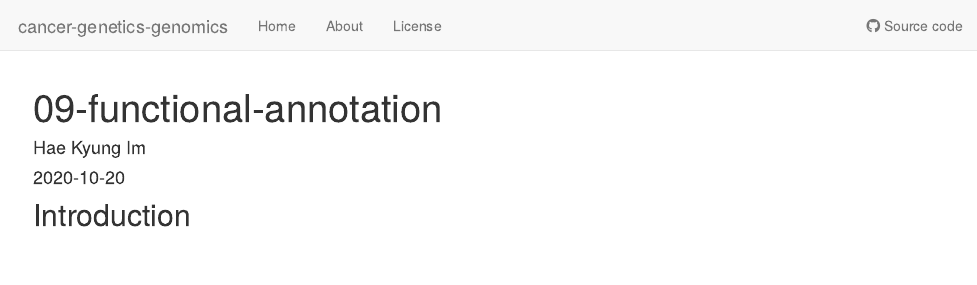
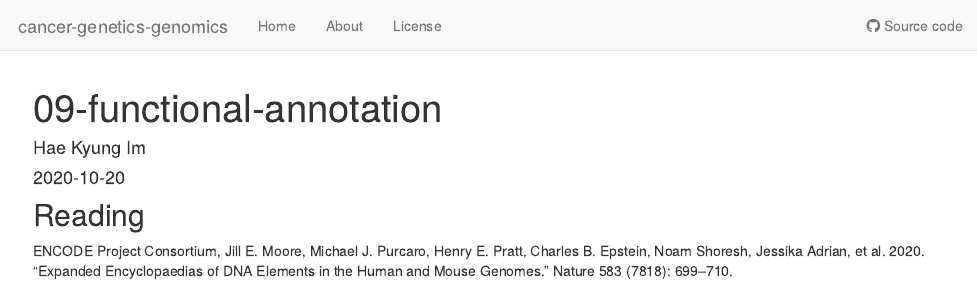
Before and after one commit to hakyimlab/cancer-genetics-genomics, an R Markdown document (analysis/09-functional-annotation.Rmd): the page in a window 1100 px wide, from its top. Rendered offline with R 4.5, knitr and Pandoc, with nearby package versions; drawn as R Markdown's standard HTML page in place of the format the file asks for.

Commit message:
Update 09-functional-annotation.Rmd

````diff
--- a/analysis/09-functional-annotation.Rmd
+++ b/analysis/09-functional-annotation.Rmd
@@ -7,8 +7,6 @@ editor_options:
   chunk_output_type: console
 ---
 
-## Introduction
+## Reading
 
-```{r}
-
-```
+ENCODE Project Consortium, Jill E. Moore, Michael J. Purcaro, Henry E. Pratt, Charles B. Epstein, Noam Shoresh, Jessika Adrian, et al. 2020. “Expanded Encyclopaedias of DNA Elements in the Human and Mouse Genomes.” Nature 583 (7818): 699–710.
````
